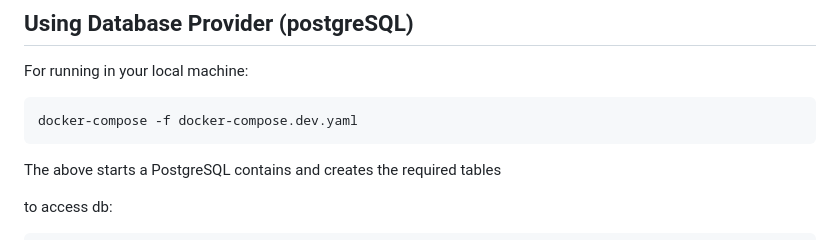
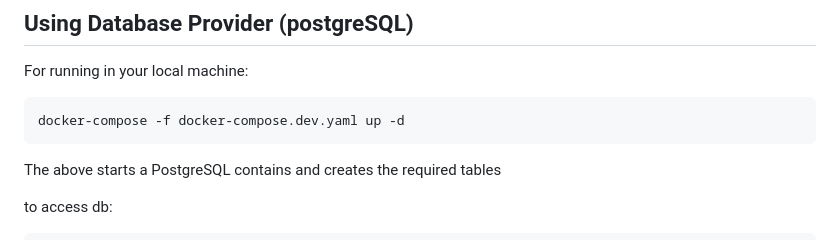
Before and after one commit to gosom/google-maps-scraper, a Markdown page: README.md, the part around the change. Rendered like a GitHub page.

Commit message:
fixes error in README

````diff
--- a/README.md
+++ b/README.md
@@ -92,7 +92,7 @@ Experiment with that value a bit
 For running in your local machine:
 
 ```
-docker-compose -f docker-compose.dev.yaml
+docker-compose -f docker-compose.dev.yaml up -d
 ```
 
 The above starts a PostgreSQL contains and creates the required tables
````
